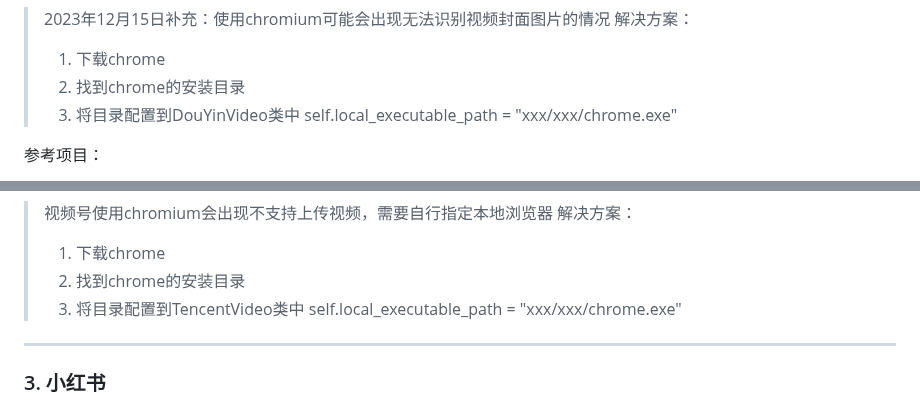
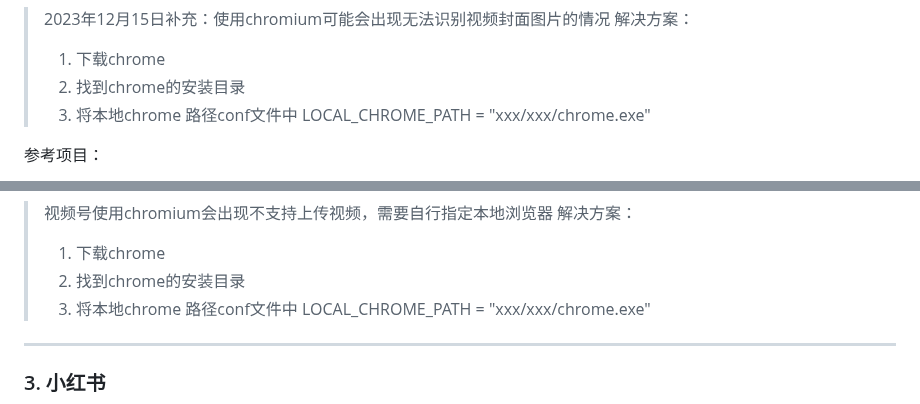
Before and after one commit to dreammis/social-auto-upload, a Markdown page: README.MD, 2 parts joined by grey strips. GitHub-like rendering.

```diff
--- a/README.MD
+++ b/README.MD
@@ -141,7 +141,7 @@ generate_schedule_time_next_day 默认从第二天开始（此举为避免选择
 > 解决方案：
 > 1. 下载chrome
 > 2. 找到chrome的安装目录
-> 3. 将目录配置到DouYinVideo类中  self.local_executable_path = "xxx/xxx/chrome.exe"
+> 3. 将本地chrome 路径conf文件中 LOCAL_CHROME_PATH = "xxx/xxx/chrome.exe"
 
 
 参考项目：
@@ -168,7 +168,7 @@ generate_schedule_time_next_day 默认从第二天开始（此举为避免选择
 > 解决方案：
 > 1. 下载chrome
 > 2. 找到chrome的安装目录
-> 3. 将目录配置到TencentVideo类中  self.local_executable_path = "xxx/xxx/chrome.exe"
+> 3. 将本地chrome 路径conf文件中 LOCAL_CHROME_PATH = "xxx/xxx/chrome.exe"
 
 ---
 
```
Also changed, not shown: other parts of README.MD (+9 -4 lines), videos/demo.png (added), 4 other files.
